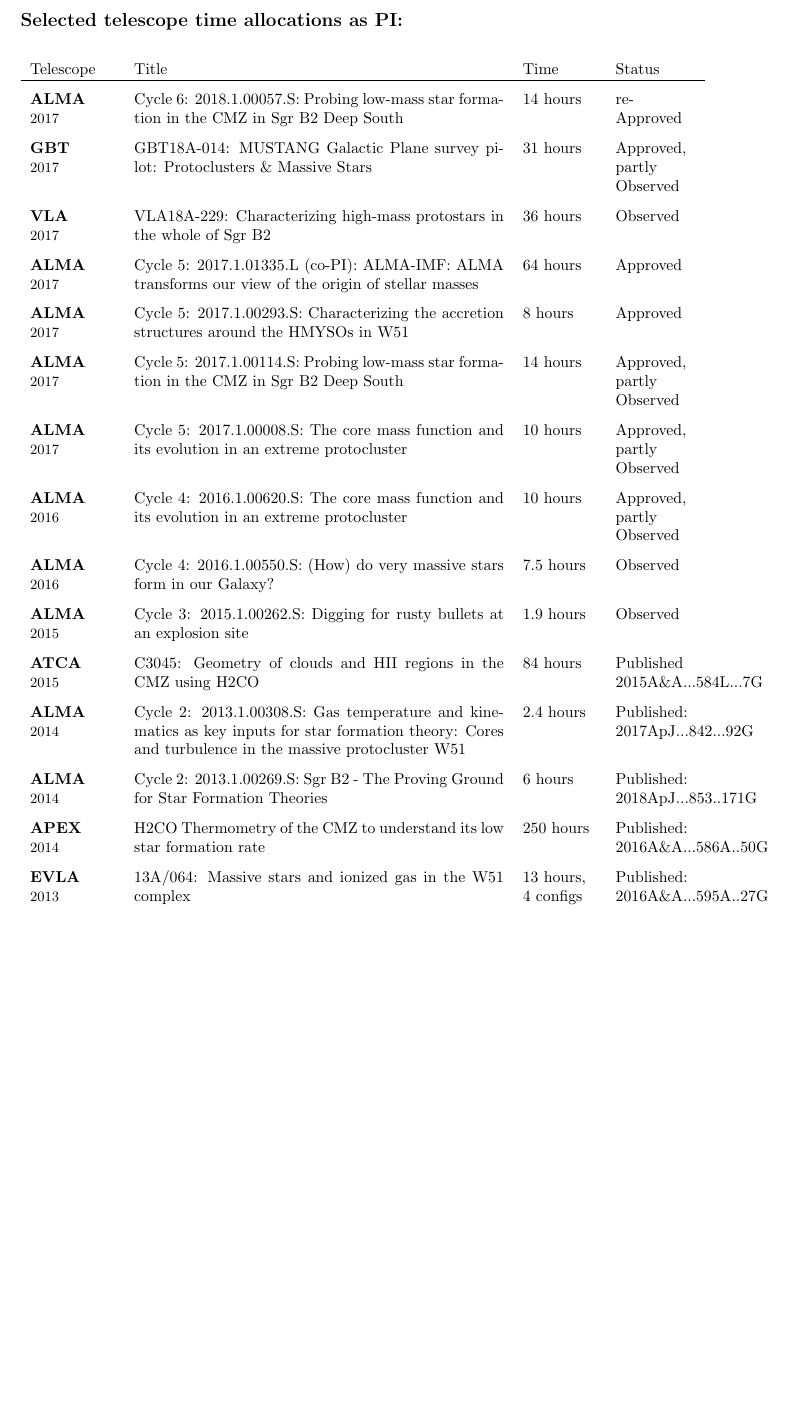
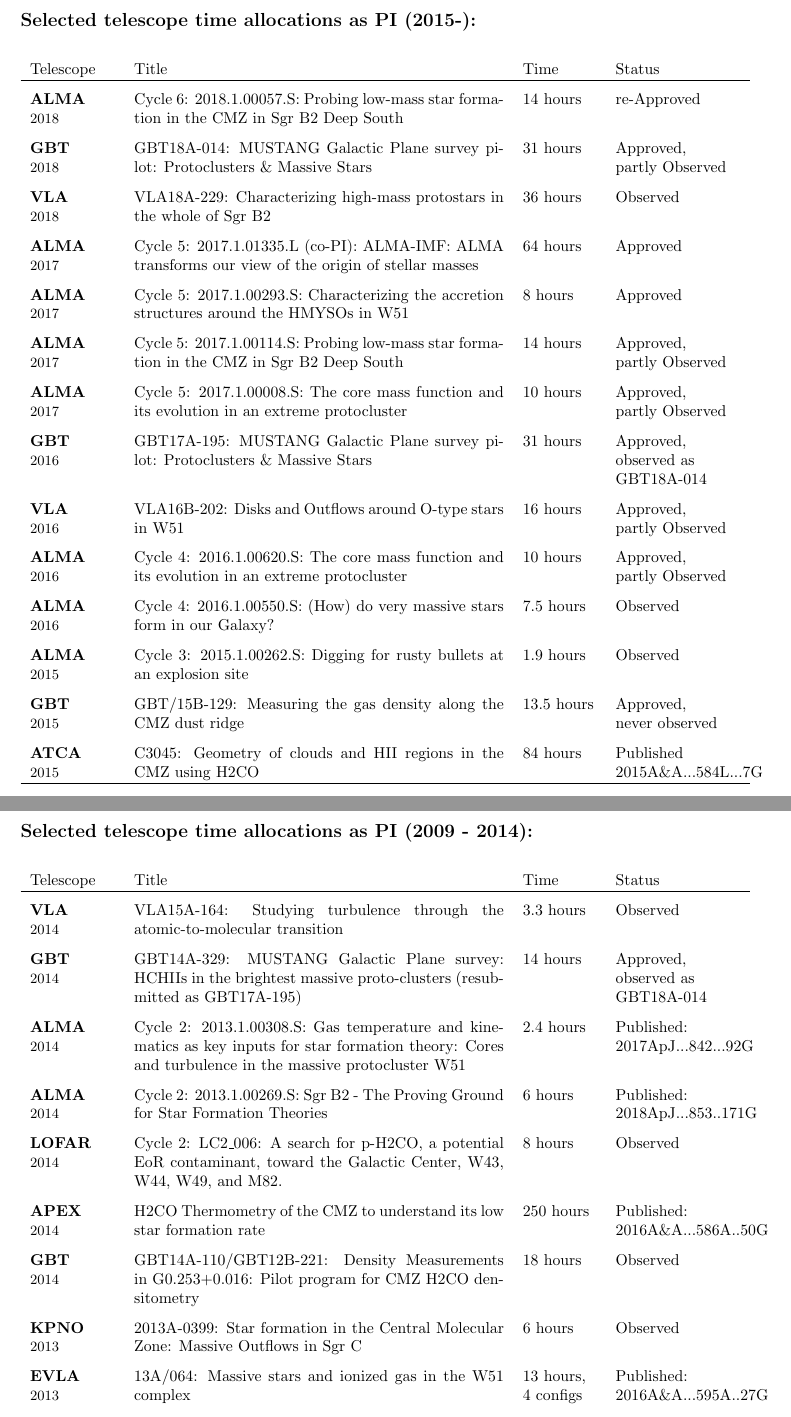
Before and after one commit to keflavich/cv, a LaTeX CV (cv.tex, which reads observing.tex, preface.tex): part of page 6 of 7 before the commit and two parts of pages 6 and 7 of 8 after it, the two joined at a grey line, cut so that both start at the same text, the shorter picture padded with empty space. Compiled offline with pdfLaTeX.

Commit message:
two pages of observing now

```diff
--- a/observing.tex
+++ b/observing.tex
@@ -1,31 +1,38 @@
 \setlength{\extrarowheight}{7pt}
 
-\section*{Selected telescope time allocations as PI:}
-\begin{tabular}{p{0.75in}p{3.25in}p{0.65in}p{0.70in}}
+\section*{Selected telescope time allocations as PI (2015-):}
+\begin{tabular}{p{0.75in}p{3.25in}p{0.65in}p{1.10in}}
                 Telescope  & Title & Time & Status \\
     \hline
-    {\textbf{ALMA   }\newline {\small 2017} } & Cycle 6: 2018.1.00057.S: Probing low-mass star formation in the CMZ in Sgr B2 Deep South & 14 hours & re-Approved \\
-    {\textbf{GBT    }\newline {\small 2017} } & GBT18A-014: MUSTANG Galactic Plane survey pilot: Protoclusters \& Massive Stars & 31 hours & Approved, partly Observed \\
-    {\textbf{VLA    }\newline {\small 2017} } & VLA18A-229: Characterizing high-mass protostars in the whole of Sgr B2 & 36 hours & Observed \\
+    {\textbf{ALMA   }\newline {\small 2018} } & Cycle 6: 2018.1.00057.S: Probing low-mass star formation in the CMZ in Sgr B2 Deep South & 14 hours & re-Approved \\
+    {\textbf{GBT    }\newline {\small 2018} } & GBT18A-014: MUSTANG Galactic Plane survey pilot: Protoclusters \& Massive Stars & 31 hours & Approved, \mbox{partly Observed} \\
+    {\textbf{VLA    }\newline {\small 2018} } & VLA18A-229: Characterizing high-mass protostars in the whole of Sgr B2 & 36 hours & Observed \\
     {\textbf{ALMA   }\newline {\small 2017} } & Cycle 5: 2017.1.01335.L (co-PI): ALMA-IMF: ALMA transforms our view of the origin of stellar masses & 64 hours & Approved \\
     {\textbf{ALMA   }\newline {\small 2017} } & Cycle 5: 2017.1.00293.S: Characterizing the accretion structures around the HMYSOs in W51 & 8 hours & Approved \\
-    {\textbf{ALMA   }\newline {\small 2017} } & Cycle 5: 2017.1.00114.S: Probing low-mass star formation in the CMZ in Sgr B2 Deep South & 14 hours & Approved, partly Observed \\
-    {\textbf{ALMA   }\newline {\small 2017} } & Cycle 5: 2017.1.00008.S: The core mass function and its evolution in an extreme protocluster & 10 hours & Approved, partly Observed \\
-    %{\textbf{GBT    }\newline {\small 2016} } & GBT17A-195: MUSTANG Galactic Plane survey pilot: Protoclusters \& Massive Stars & 31 hours & Approved, never observed \\
-%    {\textbf{VLA    }\newline {\small 2016} } & VLA16B-202: Disks and Outflows around O-type stars in W51 & 16 hours & Approved, partly observed \\
-    {\textbf{ALMA   }\newline {\small 2016} } & Cycle 4: 2016.1.00620.S: The core mass function and its evolution in an extreme protocluster & 10 hours & Approved, partly Observed \\
+    {\textbf{ALMA   }\newline {\small 2017} } & Cycle 5: 2017.1.00114.S: Probing low-mass star formation in the CMZ in Sgr B2 Deep South & 14 hours & Approved, \mbox{partly Observed} \\
+    {\textbf{ALMA   }\newline {\small 2017} } & Cycle 5: 2017.1.00008.S: The core mass function and its evolution in an extreme protocluster & 10 hours & Approved, \mbox{partly Observed} \\
+    {\textbf{GBT    }\newline {\small 2016} } & GBT17A-195: MUSTANG Galactic Plane survey pilot: Protoclusters \& Massive Stars & 31 hours & Approved, \mbox{observed~as} \mbox{GBT18A-014}  \\
+    {\textbf{VLA    }\newline {\small 2016} } & VLA16B-202: Disks and Outflows around O-type stars in W51 & 16 hours & Approved, \mbox{partly Observed} \\
+    {\textbf{ALMA   }\newline {\small 2016} } & Cycle 4: 2016.1.00620.S: The core mass function and its evolution in an extreme protocluster & 10 hours & Approved, \mbox{partly Observed} \\
     {\textbf{ALMA   }\newline {\small 2016} } & Cycle 4: 2016.1.00550.S: (How) do very massive stars form in our Galaxy? & 7.5 hours & Observed \\
     {\textbf{ALMA   }\newline {\small 2015} } & Cycle 3: 2015.1.00262.S: Digging for rusty bullets at an explosion site & 1.9 hours & Observed \\
-%    {\textbf{GBT    }\newline {\small 2015} } & GBT/15B-129: Measuring the gas density along the CMZ dust ridge & 13.5 hours & Approved, never observed \\
+    {\textbf{GBT    }\newline {\small 2015} } & GBT/15B-129: Measuring the gas density along the CMZ dust ridge & 13.5 hours & Approved, \mbox{never observed} \\
     {\textbf{ATCA   }\newline {\small 2015} } & C3045: Geometry of clouds and HII regions in the CMZ using H2CO & 84 hours & Published 2015A\&A...584L...7G \\
-%    {\textbf{VLA    }\newline {\small 2014} } & VLA15A-164: Studying turbulence through the atomic-to-molecular transition & 3.3 hours & Observed \\
-    %{\textbf{GBT    }\newline {\small 2014} } & GBT14A-329: MUSTANG Galactic Plane survey: HCHIIs in the brightest massive proto-clusters (resubmitted as GBT17A-195) & 14 hours & Approved, never observed \\
+    \hline
+\end{tabular}
+
+\section*{Selected telescope time allocations as PI (2009 - 2014):}
+\begin{tabular}{p{0.75in}p{3.25in}p{0.65in}p{1.10in}}
+                Telescope  & Title & Time & Status \\
+    \hline
+    {\textbf{VLA    }\newline {\small 2014} } & VLA15A-164: Studying turbulence through the atomic-to-molecular transition & 3.3 hours & Observed \\
+    {\textbf{GBT    }\newline {\small 2014} } & GBT14A-329: MUSTANG Galactic Plane survey: HCHIIs in the brightest massive proto-clusters (resubmitted as GBT17A-195) & 14 hours & Approved, \mbox{observed~as} \mbox{GBT18A-014} \\
     {\textbf{ALMA   }\newline {\small 2014} } & Cycle 2: 2013.1.00308.S: Gas temperature and kinematics as key inputs for star formation theory: Cores and turbulence in the massive protocluster W51 & 2.4 hours & Published: 2017ApJ...842...92G \\
     {\textbf{ALMA   }\newline {\small 2014} } & Cycle 2: 2013.1.00269.S: Sgr B2 - The Proving Ground for Star Formation Theories & 6 hours & Published: 2018ApJ...853..171G \\
-    %{\textbf{LOFAR  }\newline {\small 2014} } & Cycle 2: LC2\_006: A search for p-H2CO, a potential EoR contaminant, toward the Galactic Center, W43, W44, W49, and M82. & 8 hours & Observed (2014) \\
+    {\textbf{LOFAR  }\newline {\small 2014} } & Cycle 2: LC2\_006: A search for p-H2CO, a potential EoR contaminant, toward the Galactic Center, W43, W44, W49, and M82. & 8 hours & Observed  \\
     {\textbf{APEX   }\newline {\small 2014} } & H2CO Thermometry of the CMZ to understand its low star formation rate & 250 hours & Published: 2016A\&A...586A..50G \\
-    %{\textbf{GBT    }\newline {\small 2014} } & GBT14A-110/GBT12B-221: Density Measurements in G0.253+0.016: Pilot program for CMZ H2CO densitometry & 18 hours & Observed (2014) \\
-    %{\textbf{KPNO   }\newline {\small 2013} } & 2013A-0399: Star formation in the Central Molecular Zone: Massive Outflows in Sgr C & 6 hours & Observed (2013) \\
+    {\textbf{GBT    }\newline {\small 2014} } & GBT14A-110/GBT12B-221: Density Measurements in G0.253+0.016: Pilot program for CMZ H2CO densitometry & 18 hours & Observed  \\
+    {\textbf{KPNO   }\newline {\small 2013} } & 2013A-0399: Star formation in the Central Molecular Zone: Massive Outflows in Sgr C & 6 hours & Observed  \\
     {\textbf{EVLA   }\newline {\small 2013} } & 13A/064: Massive stars and ionized gas in the W51 complex & 13 hours,\newline 4 configs & Published: 2016A\&A...595A..27G \\
     {\textbf{Arecibo}\newline {\small 2012} } & A2854: Density Map of the W51 Giant Molecular Cloud complex & 13 hours & Published: 2015A\&A...573A.106G \\
     {\textbf{GBT    }\newline {\small 2010} } & GBT10B-019: Densitometry of young star-forming complexes throughout the Galaxy & 120 hours & Published: 2013ApJ...779...50G \\
--- a/preface.tex
+++ b/preface.tex
@@ -37,4 +37,4 @@
 \def\oldbibitem{} \let\oldbibitem=\bibitem
 \def\bibitem{\stepcounter{citnum}\oldbibitem}
 
-\renewcommand{\refname}{Refereed Publications as of \today\ [13 first author, \total{citnum} total]:}
+\renewcommand{\refname}{Refereed Publications as of \today\ [14 first author, \total{citnum} total]:}
```
Also changed, not shown: cv.tex (+2 -0 lines), service.tex (+3 -2 lines), software.tex (+3 -3 lines), observing.tex (1 more changed lines).
